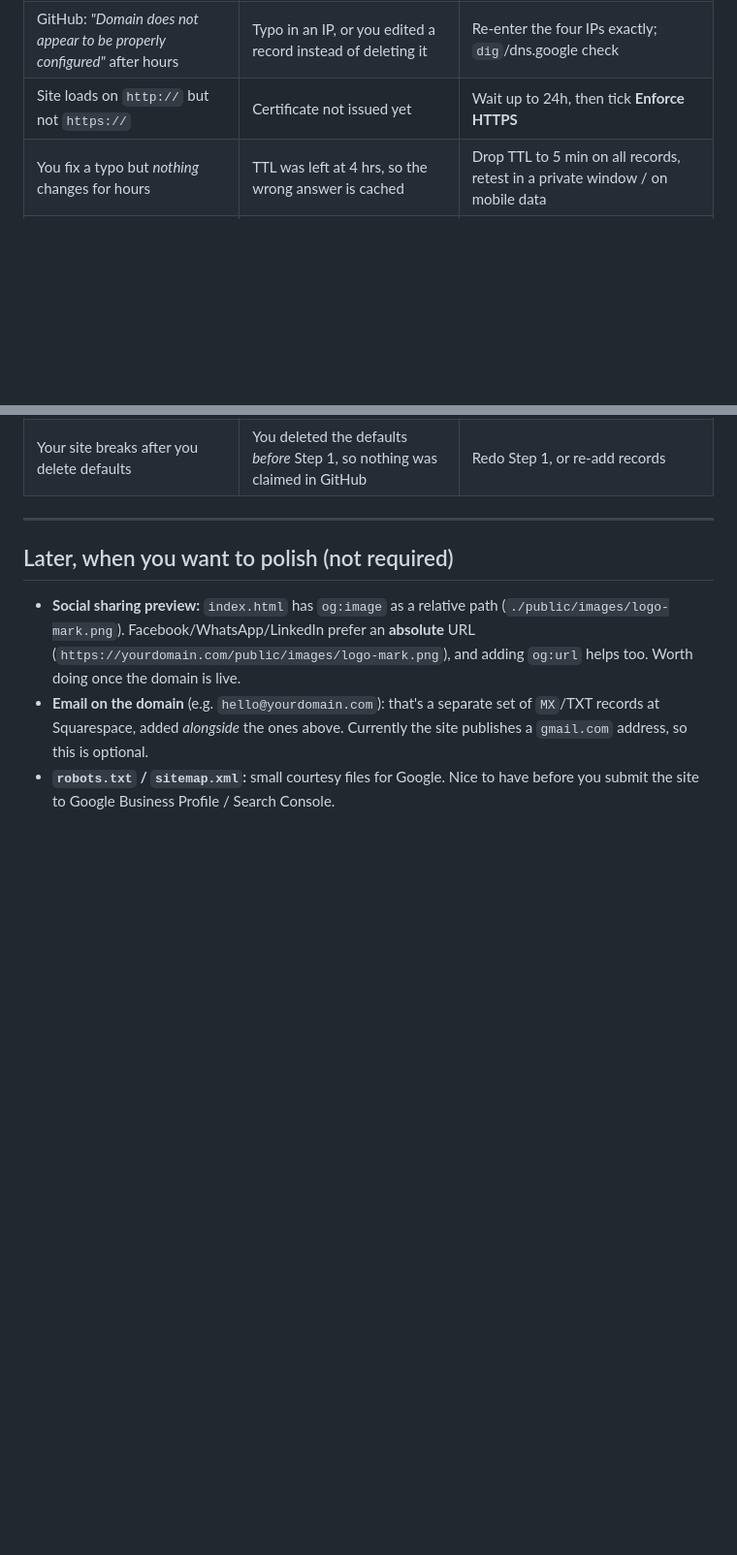
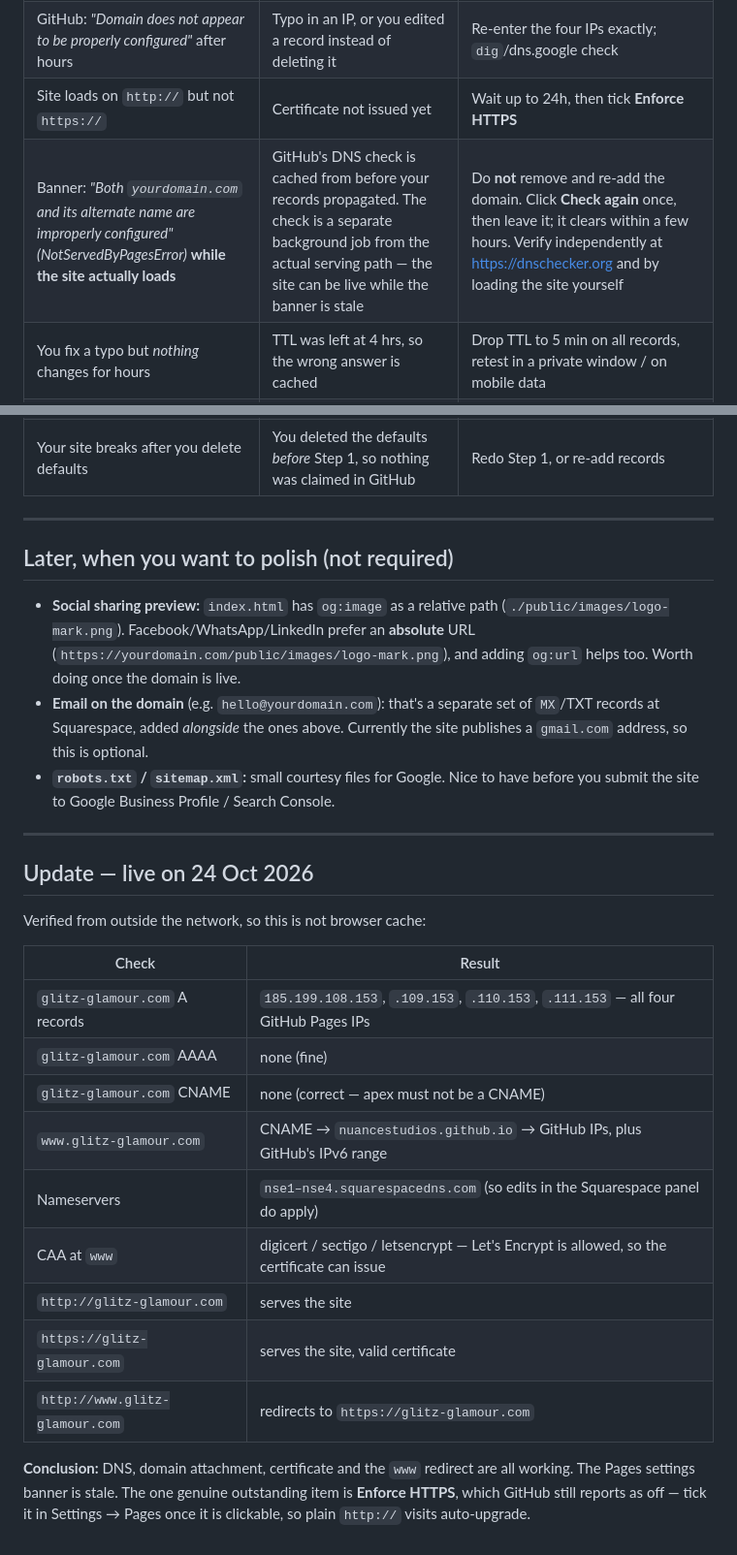
Before and after one commit to nuancestudios/glitz-glamour-site, a Markdown page: docs/connect-custom-domain.md, 2 parts joined by grey strips. Shown at 97% size. Rendered like a GitHub page; blank space fills up the shorter version.

Commit message:
docs: record verified live domain state and NotServedByPagesError troubleshooting
Co-authored-by: arena-agent <297053741+arena-agent@users.noreply.github.com>

```diff
--- a/docs/connect-custom-domain.md
+++ b/docs/connect-custom-domain.md
@@ -191,6 +191,7 @@ So the moment DNS resolves, the site appears — no deploy, no rebuild, nothing
 | GitHub: *"CNAME already taken"* | That domain is already attached to some other GitHub Pages site | Check your other repos' Pages settings and remove it there first |
 | GitHub: *"Domain does not appear to be properly configured"* after hours | Typo in an IP, or you edited a record instead of deleting it | Re-enter the four IPs exactly; `dig`/dns.google check |
 | Site loads on `http://` but not `https://` | Certificate not issued yet | Wait up to 24h, then tick **Enforce HTTPS** |
+| Banner: *"Both `yourdomain.com` and its alternate name are improperly configured" (NotServedByPagesError)* **while the site actually loads** | GitHub's DNS check is cached from before your records propagated. The check is a separate background job from the actual serving path — the site can be live while the banner is stale | Do **not** remove and re-add the domain. Click **Check again** once, then leave it; it clears within a few hours. Verify independently at <https://dnschecker.org> and by loading the site yourself |
 | You fix a typo but *nothing* changes for hours | TTL was left at 4 hrs, so the wrong answer is cached | Drop TTL to 5 min on all records, retest in a private window / on mobile data |
 | Squarespace keeps emailing *"your domain isn't connected to a site"* | True — it's connected to GitHub, not Squarespace | Ignore the emails. Do **not** click "connect to a site" |
 | Your site breaks after you delete defaults | You deleted the defaults *before* Step 1, so nothing was claimed in GitHub | Redo Step 1, or re-add records |
@@ -206,3 +207,25 @@ So the moment DNS resolves, the site appears — no deploy, no rebuild, nothing
   added *alongside* the ones above. Currently the site publishes a `gmail.com` address, so this is optional.
 - **`robots.txt` / `sitemap.xml`:** small courtesy files for Google. Nice to have before you submit the site to
   Google Business Profile / Search Console.
+
+---
+
+## Update — live on 24 Oct 2026
+
+Verified from outside the network, so this is not browser cache:
+
+| Check | Result |
+| --- | --- |
+| `glitz-glamour.com` A records | `185.199.108.153`, `.109.153`, `.110.153`, `.111.153` — all four GitHub Pages IPs |
+| `glitz-glamour.com` AAAA | none (fine) |
+| `glitz-glamour.com` CNAME | none (correct — apex must not be a CNAME) |
+| `www.glitz-glamour.com` | CNAME → `nuancestudios.github.io` → GitHub IPs, plus GitHub's IPv6 range |
+| Nameservers | `nse1–nse4.squarespacedns.com` (so edits in the Squarespace panel do apply) |
+| CAA at `www` | digicert / sectigo / letsencrypt — Let's Encrypt is allowed, so the certificate can issue |
+| `http://glitz-glamour.com` | serves the site |
+| `https://glitz-glamour.com` | serves the site, valid certificate |
+| `http://www.glitz-glamour.com` | redirects to `https://glitz-glamour.com` |
+
+**Conclusion:** DNS, domain attachment, certificate and the `www` redirect are all working. The Pages
+settings banner is stale. The one genuine outstanding item is **Enforce HTTPS**, which GitHub still reports as
+off — tick it in Settings → Pages once it is clickable, so plain `http://` visits auto-upgrade.
```
